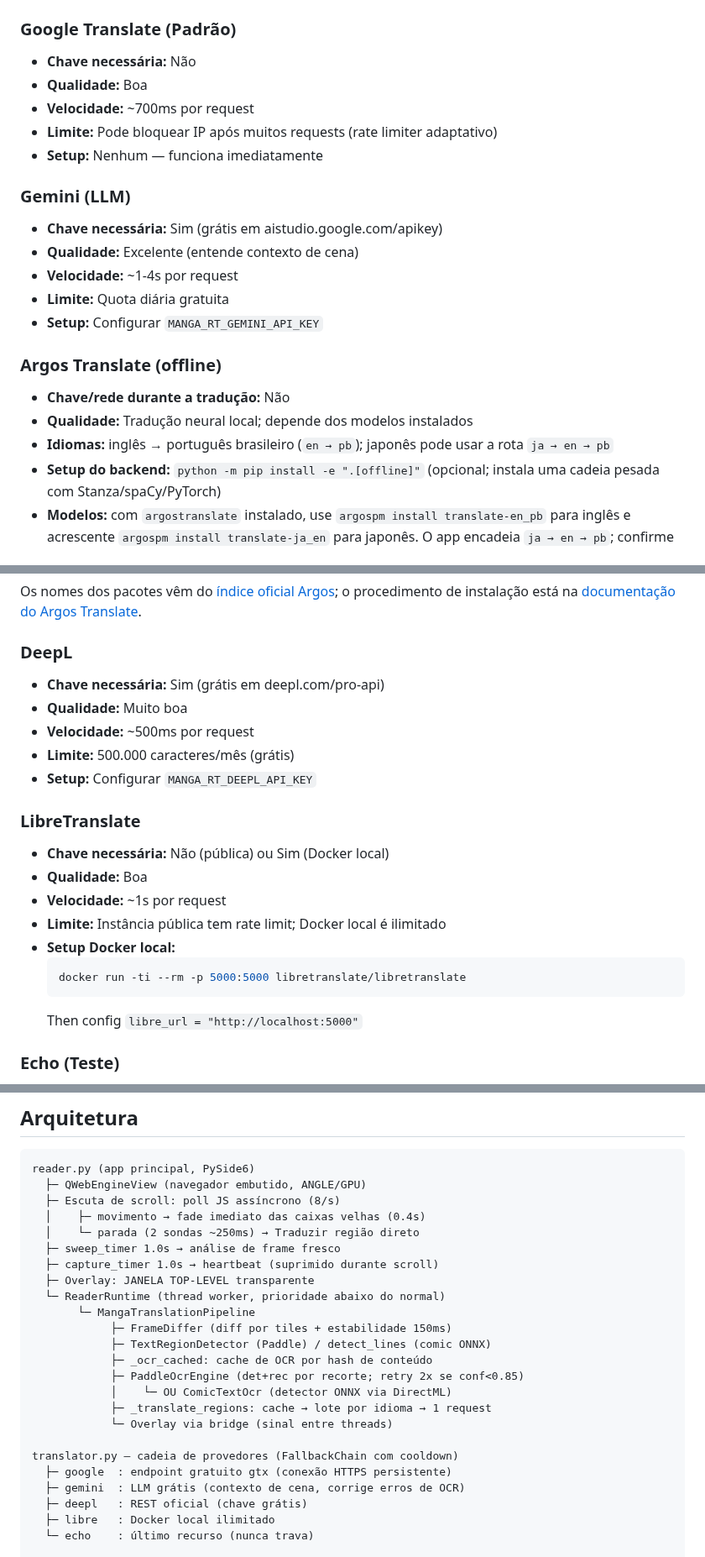
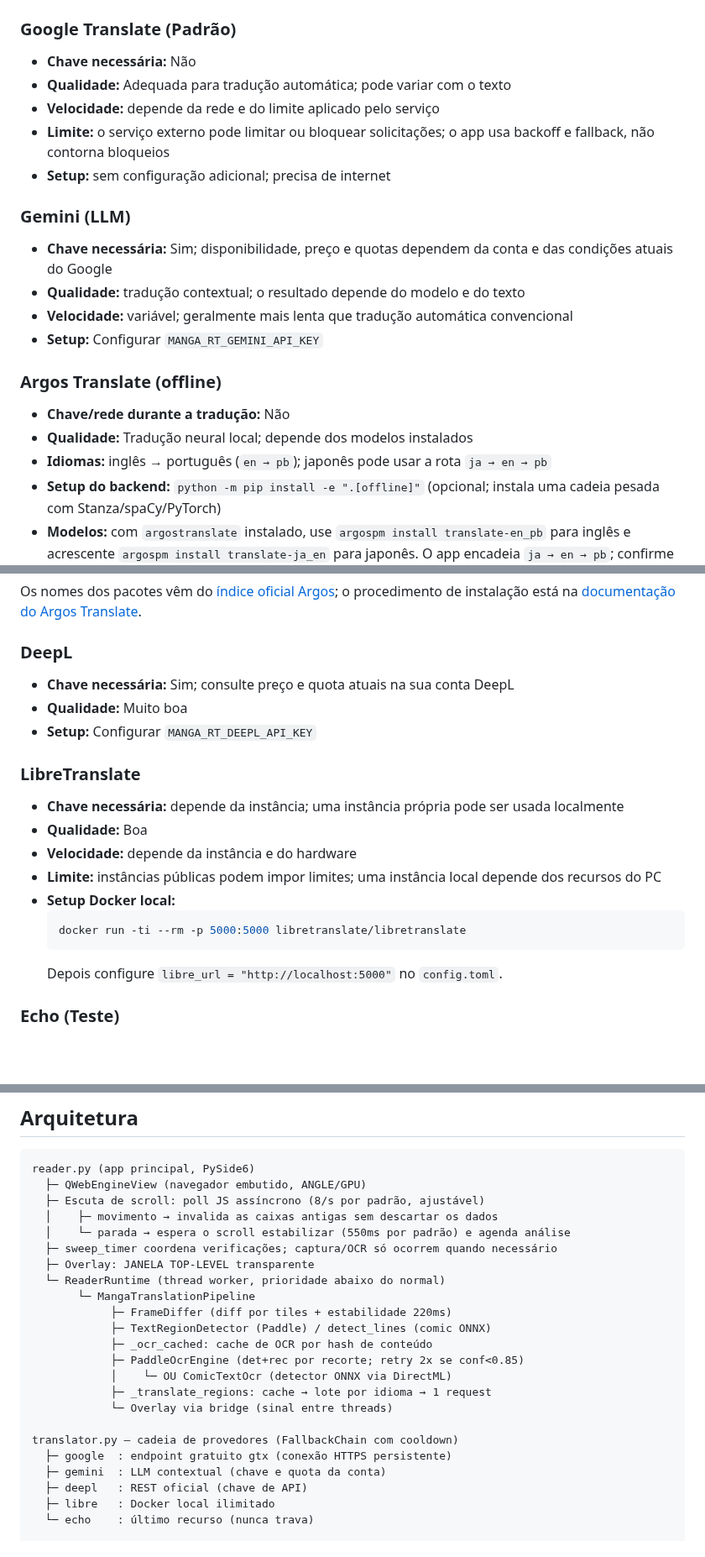
Before and after one commit to shimaski/ultraocr, a Markdown page: README.md, 3 parts joined by grey strips. Shown at 84% size. GitHub-like rendering; blank space fills up the shorter version.

````diff
--- a/README.md
+++ b/README.md
@@ -345,24 +343,23 @@ tradução isolada para evitar reaproveitar traduções incompatíveis entre obr
 ### Google Translate (Padrão)
 
 - **Chave necessária:** Não
-- **Qualidade:** Boa
-- **Velocidade:** ~700ms por request
-- **Limite:** Pode bloquear IP após muitos requests (rate limiter adaptativo)
-- **Setup:** Nenhum — funciona imediatamente
+- **Qualidade:** Adequada para tradução automática; pode variar com o texto
+- **Velocidade:** depende da rede e do limite aplicado pelo serviço
+- **Limite:** o serviço externo pode limitar ou bloquear solicitações; o app usa backoff e fallback, não contorna bloqueios
+- **Setup:** sem configuração adicional; precisa de internet
 
 ### Gemini (LLM)
 
-- **Chave necessária:** Sim (grátis em aistudio.google.com/apikey)
-- **Qualidade:** Excelente (entende contexto de cena)
-- **Velocidade:** ~1-4s por request
-- **Limite:** Quota diária gratuita
+- **Chave necessária:** Sim; disponibilidade, preço e quotas dependem da conta e das condições atuais do Google
+- **Qualidade:** tradução contextual; o resultado depende do modelo e do texto
+- **Velocidade:** variável; geralmente mais lenta que tradução automática convencional
 - **Setup:** Configurar `MANGA_RT_GEMINI_API_KEY`
 
 ### Argos Translate (offline)
 
 - **Chave/rede durante a tradução:** Não
 - **Qualidade:** Tradução neural local; depende dos modelos instalados
-- **Idiomas:** inglês → português brasileiro (`en → pb`); japonês pode usar a rota `ja → en → pb`
+- **Idiomas:** inglês → português (`en → pb`); japonês pode usar a rota `ja → en → pb`
 - **Setup do backend:** `python -m pip install -e ".[offline]"` (opcional; instala uma cadeia pesada com Stanza/spaCy/PyTorch)
 - **Modelos:** com `argostranslate` instalado, use `argospm install translate-en_pb` para inglês e acrescente `argospm install translate-ja_en` para japonês. O app encadeia `ja → en → pb`; confirme a licença dos pesos antes do uso. O índice oficial não informa licença por pacote e o app não baixa modelos automaticamente.
 - **Seleção:** escolha `Argos offline` na lista Provedor. O app avisa se o runtime ou algum modelo necessário estiver ausente.
@@ -379,23 +376,21 @@ Os nomes dos pacotes vêm do [índice oficial Argos](https://github.com/argosope
 
 ### DeepL
 
-- **Chave necessária:** Sim (grátis em deepl.com/pro-api)
+- **Chave necessária:** Sim; consulte preço e quota atuais na sua conta DeepL
 - **Qualidade:** Muito boa
-- **Velocidade:** ~500ms por request
-- **Limite:** 500.000 caracteres/mês (grátis)
 - **Setup:** Configurar `MANGA_RT_DEEPL_API_KEY`
 
 ### LibreTranslate
 
-- **Chave necessária:** Não (pública) ou Sim (Docker local)
+- **Chave necessária:** depende da instância; uma instância própria pode ser usada localmente
 - **Qualidade:** Boa
-- **Velocidade:** ~1s por request
-- **Limite:** Instância pública tem rate limit; Docker local é ilimitado
+- **Velocidade:** depende da instância e do hardware
+- **Limite:** instâncias públicas podem impor limites; uma instância local depende dos recursos do PC
 - **Setup Docker local:**
   ```powershell
   docker run -ti --rm -p 5000:5000 libretranslate/libretranslate
   ```
-  Then config `libre_url = "http://localhost:5000"`
+  Depois configure `libre_url = "http://localhost:5000"` no `config.toml`.
 
 ### Echo (Teste)
 
@@ -536,15 +532,14 @@ curta perdeu uma letra; por isso 640 é o padrão e continua ajustável por obra
 ```
 reader.py (app principal, PySide6)
   ├─ QWebEngineView (navegador embutido, ANGLE/GPU)
-  ├─ Escuta de scroll: poll JS assíncrono (8/s)
-  │    ├─ movimento → fade imediato das caixas velhas (0.4s)
-  │    └─ parada (2 sondas ~250ms) → Traduzir região direto
-  ├─ sweep_timer 1.0s → análise de frame fresco
-  ├─ capture_timer 1.0s → heartbeat (suprimido durante scroll)
+  ├─ Escuta de scroll: poll JS assíncrono (8/s por padrão, ajustável)
+  │    ├─ movimento → invalida as caixas antigas sem descartar os dados
+  │    └─ parada → espera o scroll estabilizar (550ms por padrão) e agenda análise
+  ├─ sweep_timer coordena verificações; captura/OCR só ocorrem quando necessário
   ├─ Overlay: JANELA TOP-LEVEL transparente
   └─ ReaderRuntime (thread worker, prioridade abaixo do normal)
        └─ MangaTranslationPipeline
-            ├─ FrameDiffer (diff por tiles + estabilidade 150ms)
+            ├─ FrameDiffer (diff por tiles + estabilidade 220ms)
             ├─ TextRegionDetector (Paddle) / detect_lines (comic ONNX)
             ├─ _ocr_cached: cache de OCR por hash de conteúdo
             ├─ PaddleOcrEngine (det+rec por recorte; retry 2x se conf<0.85)
@@ -554,8 +549,8 @@ reader.py (app principal, PySide6)
 
 translator.py — cadeia de provedores (FallbackChain com cooldown)
   ├─ google  : endpoint gratuito gtx (conexão HTTPS persistente)
-  ├─ gemini  : LLM grátis (contexto de cena, corrige erros de OCR)
-  ├─ deepl   : REST oficial (chave grátis)
+  ├─ gemini  : LLM contextual (chave e quota da conta)
+  ├─ deepl   : REST oficial (chave de API)
   ├─ libre   : Docker local ilimitado
   └─ echo    : último recurso (nunca trava)
 
````
Also changed, not shown: other parts of README.md (+42 -45 lines), docs/media/pipeline.png (deleted), docs/media/reader-controls-dark.png (added), docs/media/reader-controls.png, docs/media/reader-theme-toggle.gif (added), docs/media/reader-workflow.gif (deleted), docs/media/scroll-stream.gif (deleted), 3 other files.
